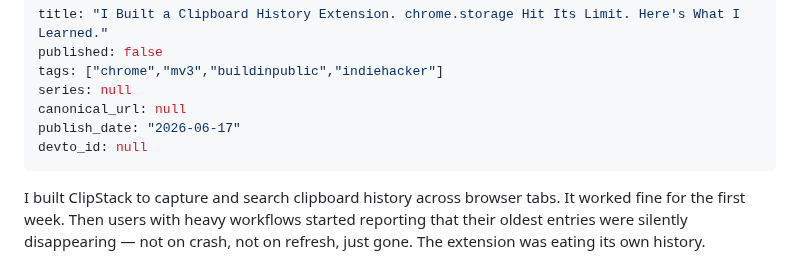
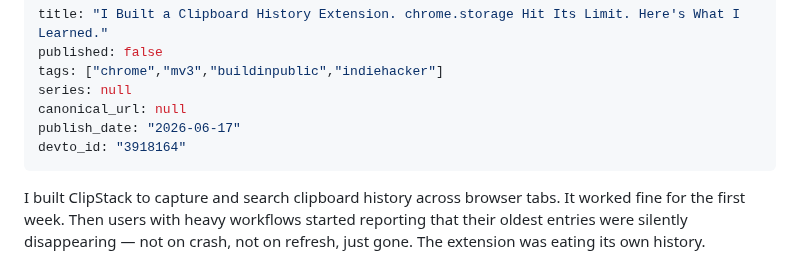
Before and after one commit to ktg0215/s-hub, a Markdown page: dev-to/articles/clipstack.md, the part around the change. GitHub-like rendering.

Commit message:
chore: update Dev.to article frontmatter (devto_id/published)

```diff
--- a/dev-to/articles/clipstack.md
+++ b/dev-to/articles/clipstack.md
@@ -5,7 +5,7 @@ tags: ["chrome","mv3","buildinpublic","indiehacker"]
 series: null
 canonical_url: null
 publish_date: "2026-06-17"
-devto_id: null
+devto_id: "3918164"
 ---
 
 I built ClipStack to capture and search clipboard history across browser tabs. It worked fine for the first week. Then users with heavy workflows started reporting that their oldest entries were silently disappearing — not on crash, not on refresh, just gone. The extension was eating its own history.
```
Also changed, not shown: dev-to/articles/quiethours.md (+2 -2 lines).
